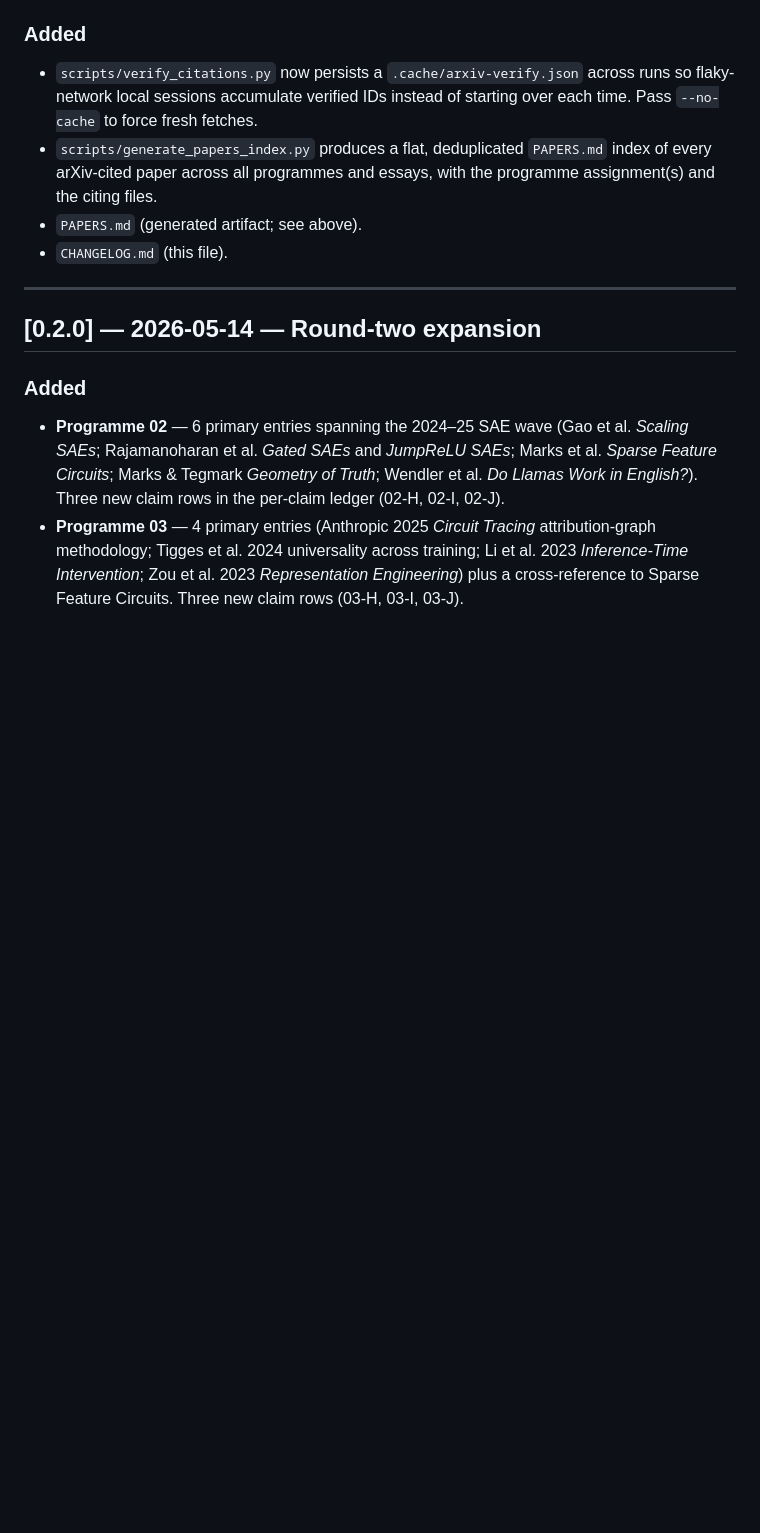
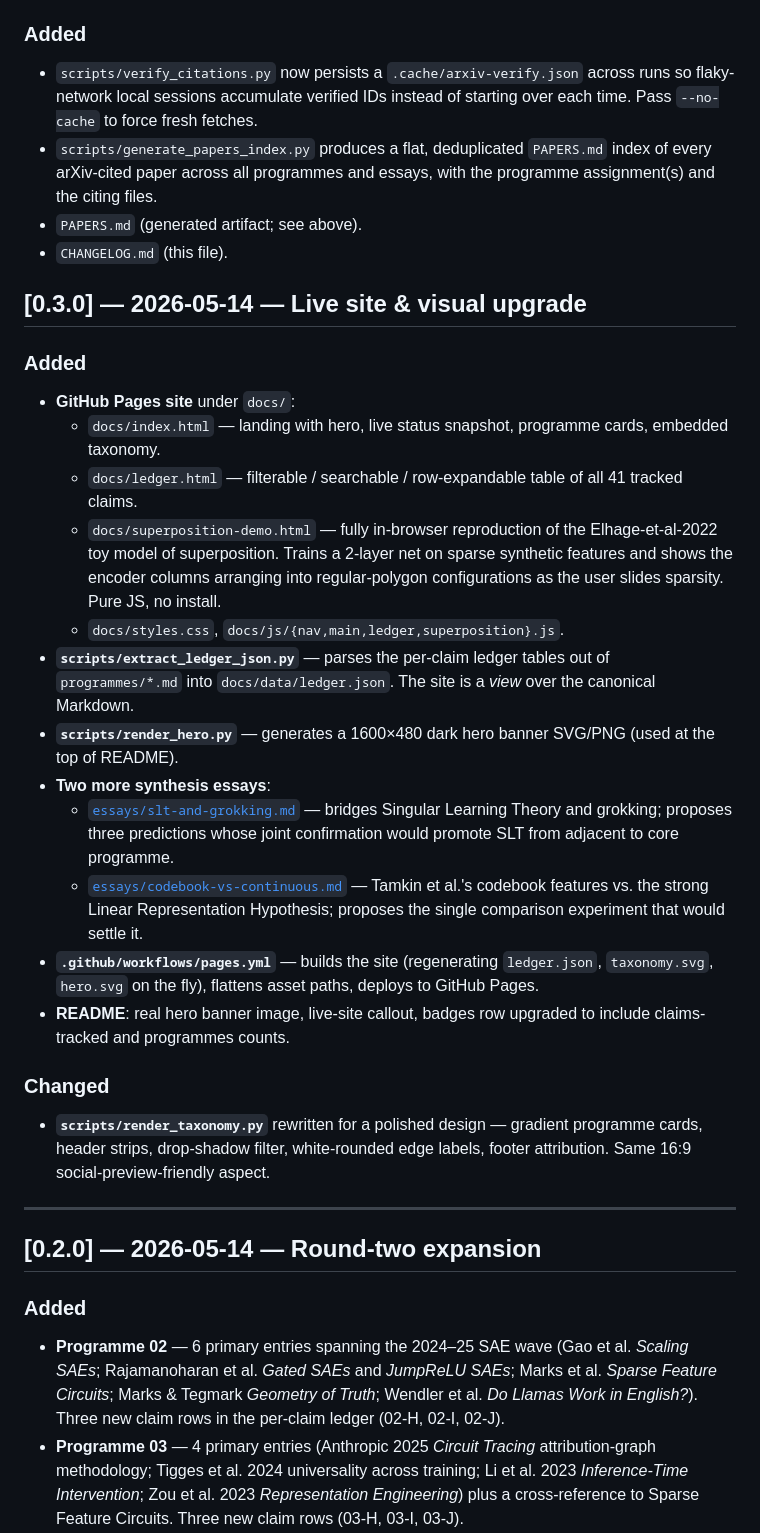
Before and after one commit to bettyguo/awesome-why-llms-work, a Markdown page: CHANGELOG.md, the part around the change. Rendered like a GitHub page; blank space fills up the shorter version.

```diff
--- a/CHANGELOG.md
+++ b/CHANGELOG.md
@@ -14,6 +14,27 @@ Status-change-only entries live in [`tracker/falsification-events.md`](tracker/f
 - `scripts/generate_papers_index.py` produces a flat, deduplicated `PAPERS.md` index of every arXiv-cited paper across all programmes and essays, with the programme assignment(s) and the citing files.
 - `PAPERS.md` (generated artifact; see above).
 - `CHANGELOG.md` (this file).
+
+## [0.3.0] — 2026-05-14 — Live site & visual upgrade
+
+### Added
+
+- **GitHub Pages site** under `docs/`:
+  - `docs/index.html` — landing with hero, live status snapshot, programme cards, embedded taxonomy.
+  - `docs/ledger.html` — filterable / searchable / row-expandable table of all 41 tracked claims.
+  - `docs/superposition-demo.html` — fully in-browser reproduction of the Elhage-et-al-2022 toy model of superposition. Trains a 2-layer net on sparse synthetic features and shows the encoder columns arranging into regular-polygon configurations as the user slides sparsity. Pure JS, no install.
+  - `docs/styles.css`, `docs/js/{nav,main,ledger,superposition}.js`.
+- **`scripts/extract_ledger_json.py`** — parses the per-claim ledger tables out of `programmes/*.md` into `docs/data/ledger.json`. The site is a *view* over the canonical Markdown.
+- **`scripts/render_hero.py`** — generates a 1600×480 dark hero banner SVG/PNG (used at the top of README).
+- **Two more synthesis essays**:
+  - [`essays/slt-and-grokking.md`](essays/slt-and-grokking.md) — bridges Singular Learning Theory and grokking; proposes three predictions whose joint confirmation would promote SLT from adjacent to core programme.
+  - [`essays/codebook-vs-continuous.md`](essays/codebook-vs-continuous.md) — Tamkin et al.'s codebook features vs. the strong Linear Representation Hypothesis; proposes the single comparison experiment that would settle it.
+- **`.github/workflows/pages.yml`** — builds the site (regenerating `ledger.json`, `taxonomy.svg`, `hero.svg` on the fly), flattens asset paths, deploys to GitHub Pages.
+- **README**: real hero banner image, live-site callout, badges row upgraded to include claims-tracked and programmes counts.
+
+### Changed
+
+- **`scripts/render_taxonomy.py`** rewritten for a polished design — gradient programme cards, header strips, drop-shadow filter, white-rounded edge labels, footer attribution. Same 16:9 social-preview-friendly aspect.
 
 ---
 
```
Also changed, not shown: README.md (+43 -8 lines).
